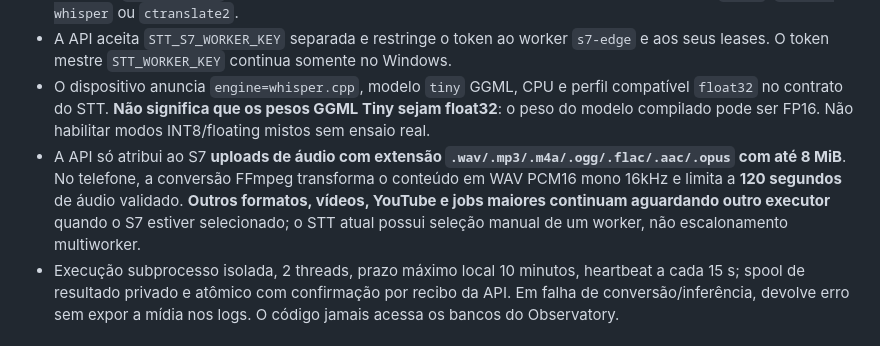
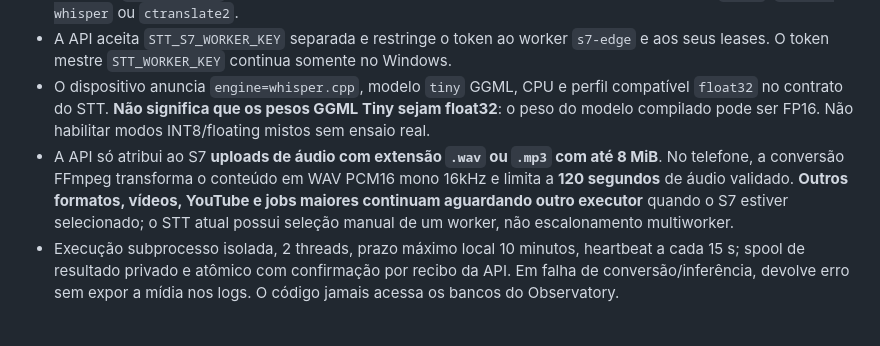
Before and after one commit to Faysk/stt, a Markdown page: docs/S7_NATIVE_WORKER.md, the part around the change. GitHub-like rendering.

Commit message:
docs(s7): align accepted upload formats and repair Markdown line breaks

```diff
--- a/docs/S7_NATIVE_WORKER.md
+++ b/docs/S7_NATIVE_WORKER.md
@@ -12,7 +12,7 @@ Em 30/10/2026, o Samsung S7 Edge real (Android 8, arm64-v8a) compilou `whisper.c
 - O código `s7/worker.py` usa somente biblioteca padrão do Python Android 3.14.8; não instala `httpx`, `faster-whisper` ou `ctranslate2`.
 - A API aceita `STT_S7_WORKER_KEY` separada e restringe o token ao worker `s7-edge` e aos seus leases. O token mestre `STT_WORKER_KEY` continua somente no Windows.
 - O dispositivo anuncia `engine=whisper.cpp`, modelo `tiny` GGML, CPU e perfil compatível `float32` no contrato do STT. **Não significa que os pesos GGML Tiny sejam float32**: o peso do modelo compilado pode ser FP16. Não habilitar modos INT8/floating mistos sem ensaio real.
-- A API só atribui ao S7 **uploads de áudio com extensão `.wav/.mp3/.m4a/.ogg/.flac/.aac/.opus` com até 8 MiB**. No telefone, a conversão FFmpeg transforma o conteúdo em WAV PCM16 mono 16kHz e limita a **120 segundos** de áudio validado. **Outros formatos, vídeos, YouTube e jobs maiores continuam aguardando outro executor** quando o S7 estiver selecionado; o STT atual possui seleção manual de um worker, não escalonamento multiworker.
+- A API só atribui ao S7 **uploads de áudio com extensão `.wav` ou `.mp3` com até 8 MiB**. No telefone, a conversão FFmpeg transforma o conteúdo em WAV PCM16 mono 16kHz e limita a **120 segundos** de áudio validado. **Outros formatos, vídeos, YouTube e jobs maiores continuam aguardando outro executor** quando o S7 estiver selecionado; o STT atual possui seleção manual de um worker, não escalonamento multiworker.
 - Execução subprocesso isolada, 2 threads, prazo máximo local 10 minutos, heartbeat a cada 15 s; spool de resultado privado e atômico com confirmação por recibo da API. Em falha de conversão/inferência, devolve erro sem expor a mídia nos logs. O código jamais acessa os bancos do Observatory.
 
 ## 1. Preparação no Windows
```
